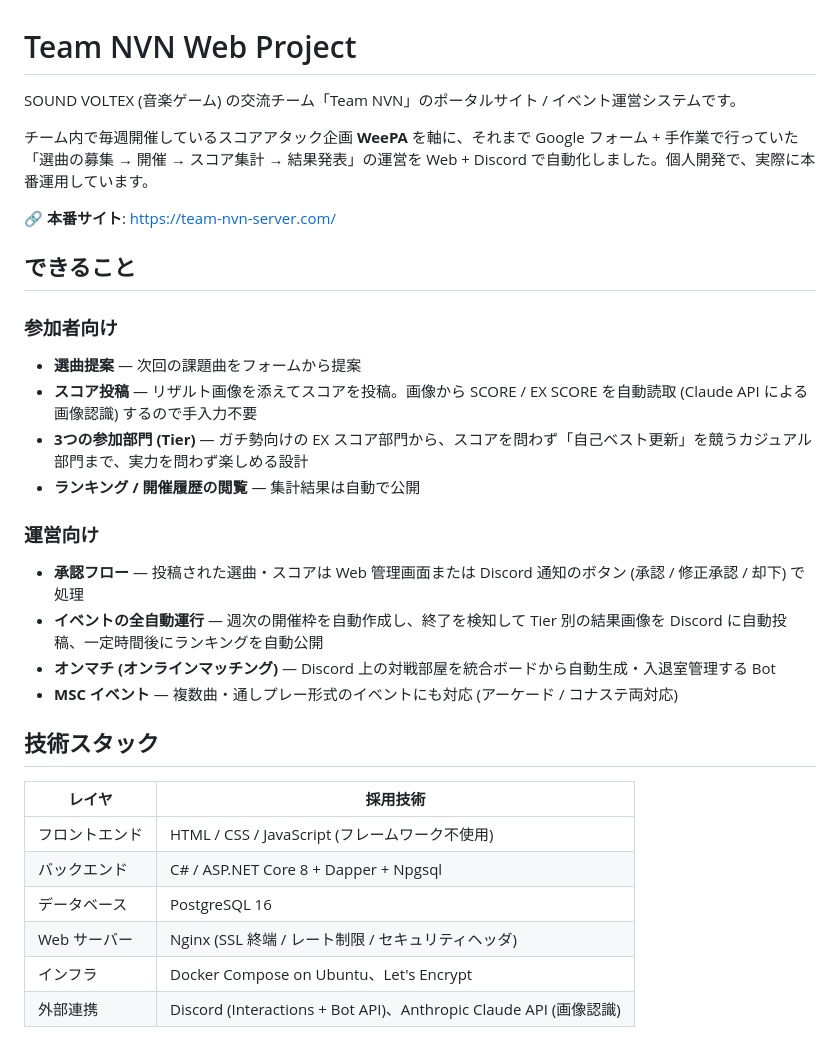
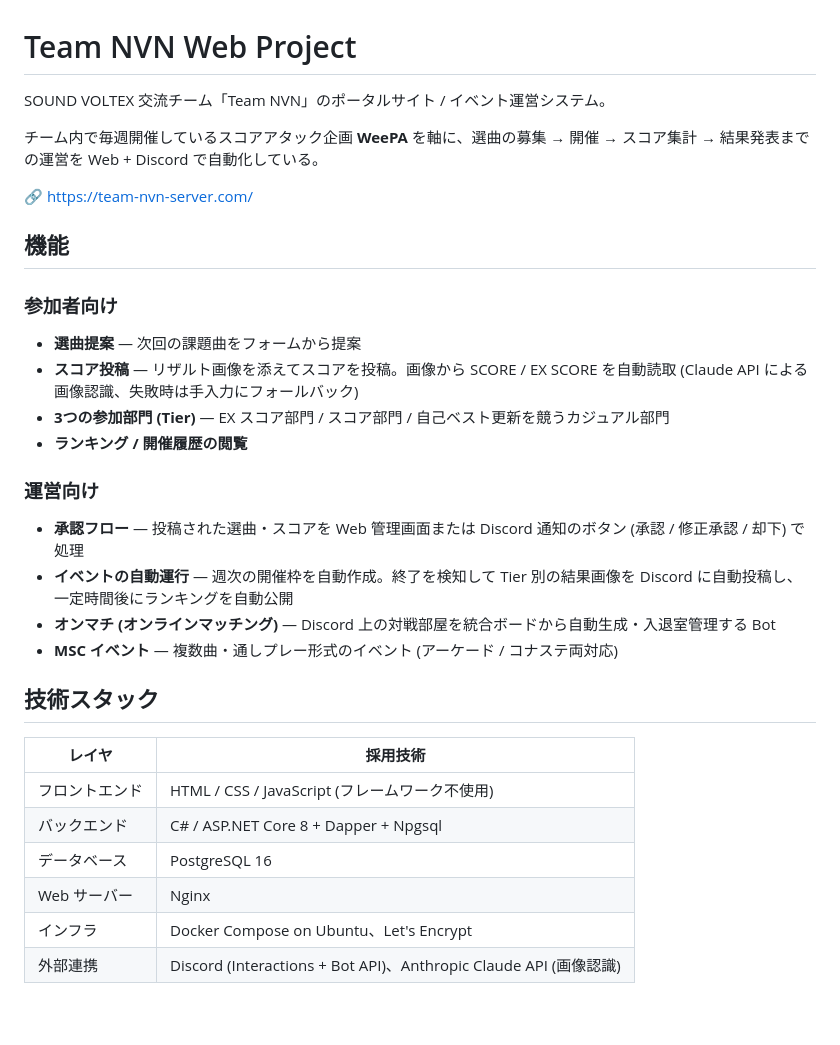
Before and after one commit to Kohei-Sugiura/TeamNVN_Web_Project, a Markdown page: README.md, the part around one of its changes. GitHub-like rendering; blank space fills up the shorter version.

```diff
--- a/README.md
+++ b/README.md
@@ -1,26 +1,26 @@
 # Team NVN Web Project
 
-SOUND VOLTEX (音楽ゲーム) の交流チーム「Team NVN」のポータルサイト / イベント運営システムです。
+SOUND VOLTEX 交流チーム「Team NVN」のポータルサイト / イベント運営システム。
 
-チーム内で毎週開催しているスコアアタック企画 **WeePA** を軸に、それまで Google フォーム + 手作業で行っていた「選曲の募集 → 開催 → スコア集計 → 結果発表」の運営を Web + Discord で自動化しました。個人開発で、実際に本番運用しています。
+チーム内で毎週開催しているスコアアタック企画 **WeePA** を軸に、選曲の募集 → 開催 → スコア集計 → 結果発表までの運営を Web + Discord で自動化している。
 
-🔗 **本番サイト**: https://team-nvn-server.com/
+🔗 https://team-nvn-server.com/
 
-## できること
+## 機能
 
 ### 参加者向け
 
 - **選曲提案** — 次回の課題曲をフォームから提案
-- **スコア投稿** — リザルト画像を添えてスコアを投稿。画像から SCORE / EX SCORE を自動読取 (Claude API による画像認識) するので手入力不要
-- **3つの参加部門 (Tier)** — ガチ勢向けの EX スコア部門から、スコアを問わず「自己ベスト更新」を競うカジュアル部門まで、実力を問わず楽しめる設計
-- **ランキング / 開催履歴の閲覧** — 集計結果は自動で公開
+- **スコア投稿** — リザルト画像を添えてスコアを投稿。画像から SCORE / EX SCORE を自動読取 (Claude API による画像認識、失敗時は手入力にフォールバック)
+- **3つの参加部門 (Tier)** — EX スコア部門 / スコア部門 / 自己ベスト更新を競うカジュアル部門
+- **ランキング / 開催履歴の閲覧**
 
 ### 運営向け
 
-- **承認フロー** — 投稿された選曲・スコアは Web 管理画面または Discord 通知のボタン (承認 / 修正承認 / 却下) で処理
-- **イベントの全自動運行** — 週次の開催枠を自動作成し、終了を検知して Tier 別の結果画像を Discord に自動投稿、一定時間後にランキングを自動公開
+- **承認フロー** — 投稿された選曲・スコアを Web 管理画面または Discord 通知のボタン (承認 / 修正承認 / 却下) で処理
+- **イベントの自動運行** — 週次の開催枠を自動作成。終了を検知して Tier 別の結果画像を Discord に自動投稿し、一定時間後にランキングを自動公開
 - **オンマチ (オンラインマッチング)** — Discord 上の対戦部屋を統合ボードから自動生成・入退室管理する Bot
-- **MSC イベント** — 複数曲・通しプレー形式のイベントにも対応 (アーケード / コナステ両対応)
+- **MSC イベント** — 複数曲・通しプレー形式のイベント (アーケード / コナステ両対応)
 
 ## 技術スタック
 
@@ -29,7 +29,7 @@ SOUND VOLTEX (音楽ゲーム) の交流チーム「Team NVN」のポータル
 | フロントエンド | HTML / CSS / JavaScript (フレームワーク不使用) |
 | バックエンド | C# / ASP.NET Core 8 + Dapper + Npgsql |
 | データベース | PostgreSQL 16 |
-| Web サーバー | Nginx (SSL 終端 / レート制限 / セキュリティヘッダ) |
+| Web サーバー | Nginx |
 | インフラ | Docker Compose on Ubuntu、Let's Encrypt |
 | 外部連携 | Discord (Interactions + Bot API)、Anthropic Claude API (画像認識) |
 
```
Also changed, not shown: other parts of README.md (+8 -33 lines).
